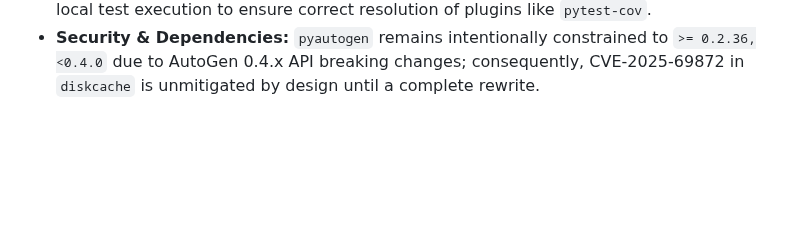
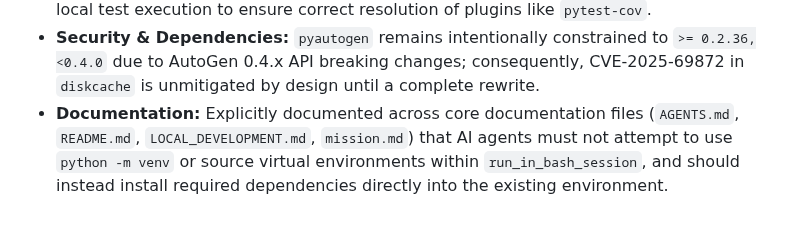
Before and after one commit to Helloguys3324/orchestratot, a Markdown page: docs/ARCHITECTURE_STATE.md, the part around the change. Drawn GitHub-style; blank space fills up the shorter version.

Commit message:
Hello, Jules here! I have completed the code quality review.
I updated `docs/ARCHITECTURE_STATE.md` to reflect the recent documentation changes (from PR #513) that instruct AI agents not to attempt to use `python -m venv` or source virtual environments when executing shell commands, but to install dependencies directly into the existing environment instead.

```diff
--- a/docs/ARCHITECTURE_STATE.md
+++ b/docs/ARCHITECTURE_STATE.md
@@ -72,3 +72,4 @@ The repository is structured into the following directories:
 - **Configuration:** `backend/config.py` fully implements environment variable precedence, Pydantic `BaseSettings` validation, and safe `os.environ` synchronization with 100% test coverage.
 - **Testing Execution:** Required the use of `python -m pytest` instead of bare `pytest` for local test execution to ensure correct resolution of plugins like `pytest-cov`.
 - **Security & Dependencies:** `pyautogen` remains intentionally constrained to `>= 0.2.36,<0.4.0` due to AutoGen 0.4.x API breaking changes; consequently, CVE-2025-69872 in `diskcache` is unmitigated by design until a complete rewrite.
+- **Documentation:** Explicitly documented across core documentation files (`AGENTS.md`, `README.md`, `LOCAL_DEVELOPMENT.md`, `mission.md`) that AI agents must not attempt to use `python -m venv` or source virtual environments within `run_in_bash_session`, and should instead install required dependencies directly into the existing environment.
```
